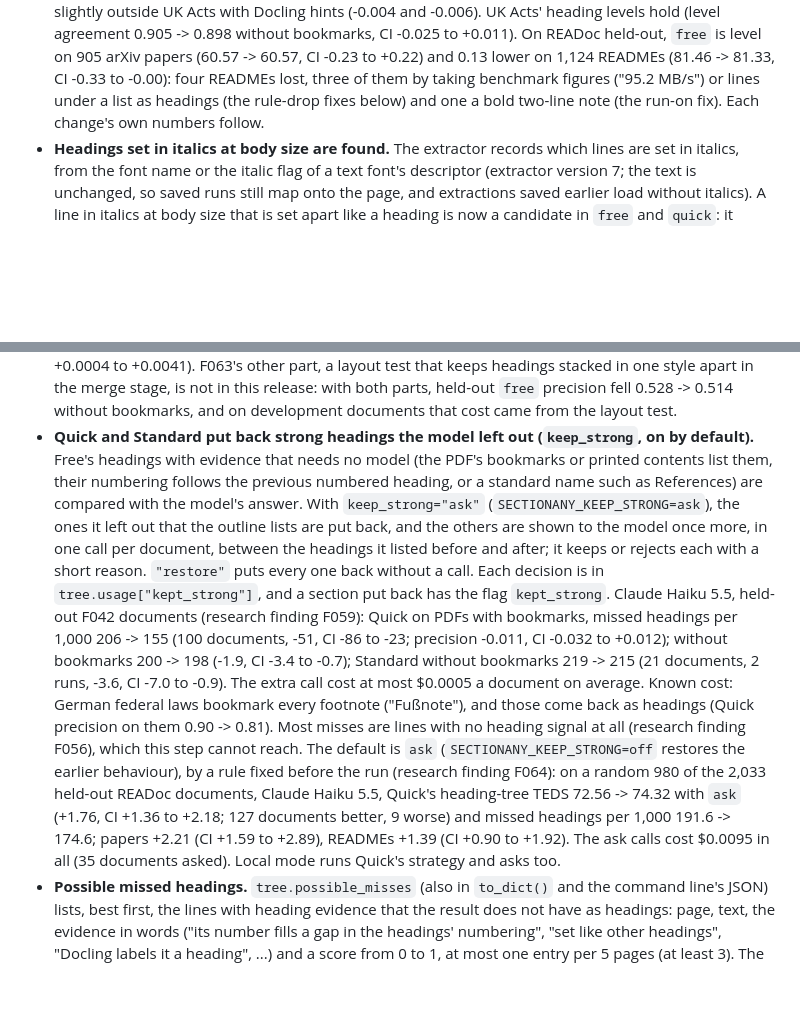
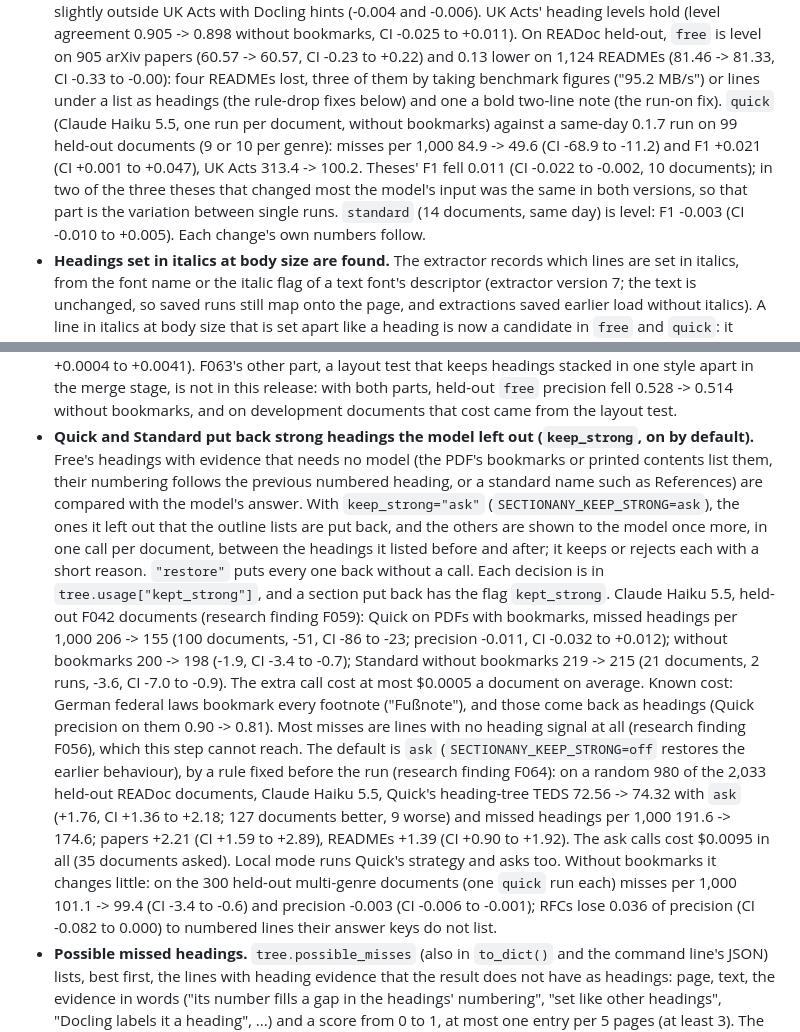
Before and after one commit to Omniwot/section-anything, a Markdown page: CHANGELOG.md, 2 parts joined by grey strips. Rendered like a GitHub page; blank space fills up the shorter version.

Commit message:
Changelog 0.1.8: Quick and Standard against same-day 0.1.7 runs on held-out multi-genre documents (F064); keep_strong without bookmarks
Quick (Claude Haiku 5.5, one run per document, 99 documents): misses per 1,000 84.9 -> 49.6, F1 +0.021;
theses' F1 -0.011, where two of the three theses that changed most had the same model input in both
versions. Standard (14 documents) level. keep_strong ask without bookmarks: misses -1.8 per 1,000,
precision -0.003, RFCs -0.036.

```diff
--- a/CHANGELOG.md
+++ b/CHANGELOG.md
@@ -18,7 +18,13 @@ Scores are READoc heading-tree TEDS (0-100) with READoc's own scoring code.
   On READoc held-out, `free` is level on 905 arXiv papers (60.57 -> 60.57, CI -0.23 to +0.22) and 0.13
   lower on 1,124 READMEs (81.46 -> 81.33, CI -0.33 to -0.00): four READMEs lost, three of them by
   taking benchmark figures ("95.2 MB/s") or lines under a list as headings (the rule-drop fixes below)
-  and one a bold two-line note (the run-on fix). Each change's own numbers follow.
+  and one a bold two-line note (the run-on fix). `quick` (Claude Haiku 5.5, one run per document,
+  without bookmarks) against a same-day 0.1.7 run on 99 held-out documents (9 or 10 per genre): misses
+  per 1,000 84.9 -> 49.6 (CI -68.9 to -11.2) and F1 +0.021 (CI +0.001 to +0.047), UK Acts 313.4 ->
+  100.2. Theses' F1 fell 0.011 (CI -0.022 to -0.002, 10 documents); in two of the three theses that
+  changed most the model's input was the same in both versions, so that part is the variation between
+  single runs. `standard` (14 documents, same day) is level: F1 -0.003 (CI -0.010 to +0.005). Each
+  change's own numbers follow.
 - **Headings set in italics at body size are found.** The extractor records which lines are set in
   italics, from the font name or the italic flag of a text font's descriptor (extractor version 7; the
   text is unchanged, so saved runs still map onto the page, and extractions saved earlier load without
@@ -76,25 +82,27 @@ Scores are READoc heading-tree TEDS (0-100) with READoc's own scoring code.
   the layout test.
 - **Quick and Standard put back strong headings the model left out (`keep_strong`, on by default).**
   Free's headings with evidence that needs no model (the PDF's bookmarks or printed contents list
-  them, their numbering follows the previous numbered heading, or a standard name such as
-  References) are compared with the model's answer. With `keep_strong="ask"`
-  (`SECTIONANY_KEEP_STRONG=ask`), the ones it left out that the outline lists are put back, and the
-  others are shown to the model once more, in one call per document, between the headings it
-  listed before and after; it keeps or rejects each with a short reason. `"restore"` puts every one
-  back without a call. Each decision is in `tree.usage["kept_strong"]`, and a section put back has
-  the flag `kept_strong`. Claude Haiku 5.5, held-out F042 documents (research
-  finding F059): Quick on PDFs with bookmarks, missed headings per 1,000 206 -> 155 (100 documents,
-  -51, CI -86 to -23; precision -0.011, CI -0.032 to +0.012); without bookmarks 200 -> 198 (-1.9,
-  CI -3.4 to -0.7); Standard without bookmarks 219 -> 215 (21 documents, 2 runs, -3.6, CI -7.0 to
-  -0.9). The extra call cost at most $0.0005 a document on average. Known cost: German federal laws
-  bookmark every footnote ("Fußnote"), and those come back as headings (Quick precision on them 0.90
-  -> 0.81). Most misses are lines with no heading signal at all (research finding F056), which this
-  step cannot reach. The default is `ask` (`SECTIONANY_KEEP_STRONG=off` restores the earlier
-  behaviour), by a rule fixed before the run (research finding F064): on a random 980 of the 2,033
-  held-out READoc documents, Claude Haiku 5.5, Quick's heading-tree TEDS 72.56 -> 74.32 with `ask`
-  (+1.76, CI +1.36 to +2.18; 127 documents better, 9 worse) and missed headings per 1,000 191.6 ->
-  174.6; papers +2.21 (CI +1.59 to +2.89), READMEs +1.39 (CI +0.90 to +1.92). The ask calls cost
-  $0.0095 in all (35 documents asked). Local mode runs Quick's strategy and asks too.
+  them, their numbering follows the previous numbered heading, or a standard name such as References)
+  are compared with the model's answer. With `keep_strong="ask"` (`SECTIONANY_KEEP_STRONG=ask`), the
+  ones it left out that the outline lists are put back, and the others are shown to the model once
+  more, in one call per document, between the headings it listed before and after; it keeps or rejects
+  each with a short reason. `"restore"` puts every one back without a call. Each decision is in
+  `tree.usage["kept_strong"]`, and a section put back has the flag `kept_strong`. Claude Haiku 5.5,
+  held-out F042 documents (research finding F059): Quick on PDFs with bookmarks, missed headings per
+  1,000 206 -> 155 (100 documents, -51, CI -86 to -23; precision -0.011, CI -0.032 to +0.012); without
+  bookmarks 200 -> 198 (-1.9, CI -3.4 to -0.7); Standard without bookmarks 219 -> 215 (21 documents, 2
+  runs, -3.6, CI -7.0 to -0.9). The extra call cost at most $0.0005 a document on average. Known cost:
+  German federal laws bookmark every footnote ("Fußnote"), and those come back as headings (Quick
+  precision on them 0.90 -> 0.81). Most misses are lines with no heading signal at all (research
+  finding F056), which this step cannot reach. The default is `ask` (`SECTIONANY_KEEP_STRONG=off`
+  restores the earlier behaviour), by a rule fixed before the run (research finding F064): on a random
+  980 of the 2,033 held-out READoc documents, Claude Haiku 5.5, Quick's heading-tree TEDS 72.56 ->
+  74.32 with `ask` (+1.76, CI +1.36 to +2.18; 127 documents better, 9 worse) and missed headings per
+  1,000 191.6 -> 174.6; papers +2.21 (CI +1.59 to +2.89), READMEs +1.39 (CI +0.90 to +1.92). The ask
+  calls cost $0.0095 in all (35 documents asked). Local mode runs Quick's strategy and asks too.
+  Without bookmarks it changes little: on the 300 held-out multi-genre documents (one `quick` run
+  each) misses per 1,000 101.1 -> 99.4 (CI -3.4 to -0.6) and precision -0.003 (CI -0.006 to -0.001);
+  RFCs lose 0.036 of precision (CI -0.082 to 0.000) to numbered lines their answer keys do not list.
 - **Possible missed headings.** `tree.possible_misses` (also in `to_dict()` and the command line's
   JSON) lists, best first, the lines with heading evidence that the result does not have as
   headings: page, text, the evidence in words ("its number fills a gap in the headings' numbering",
```
